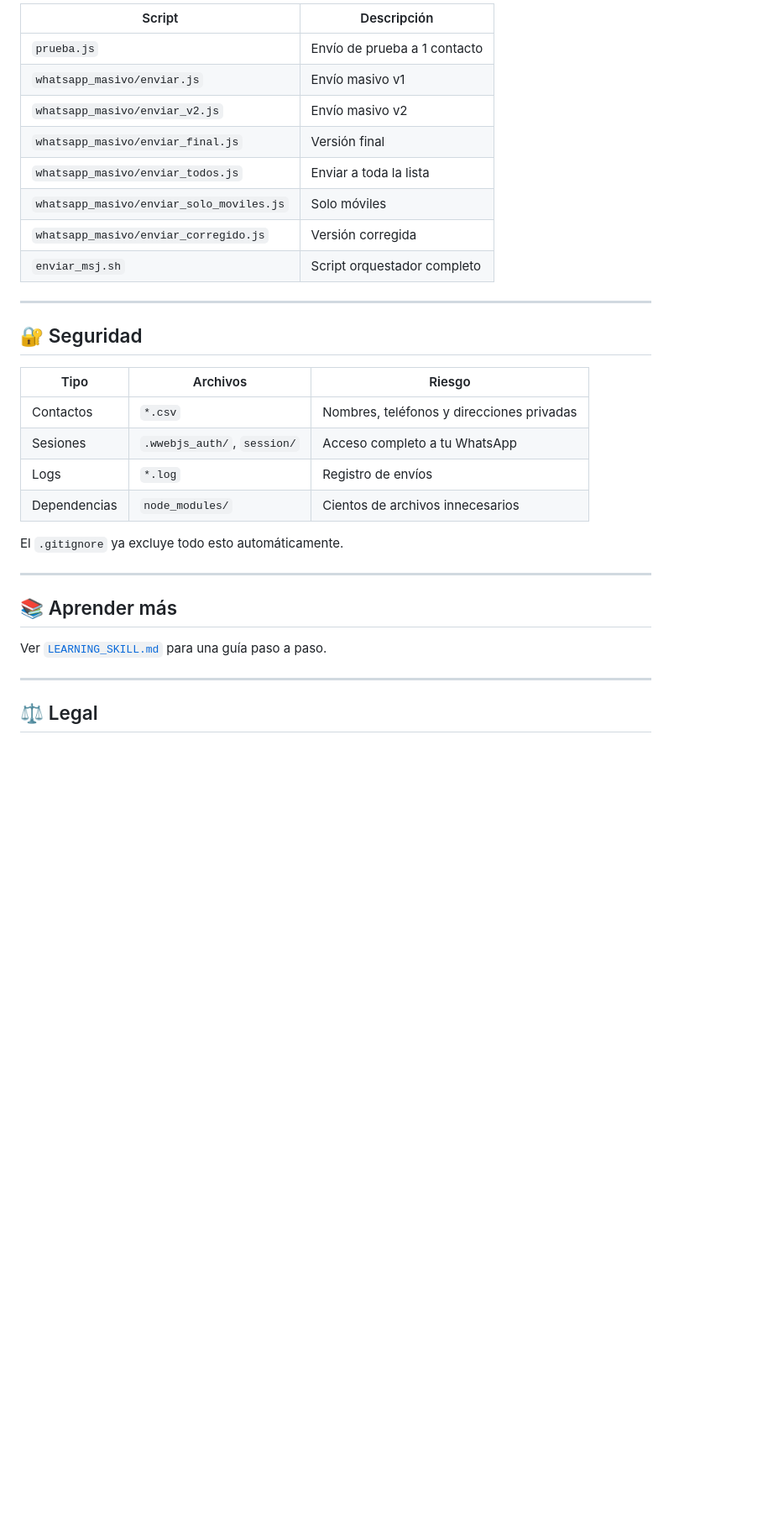
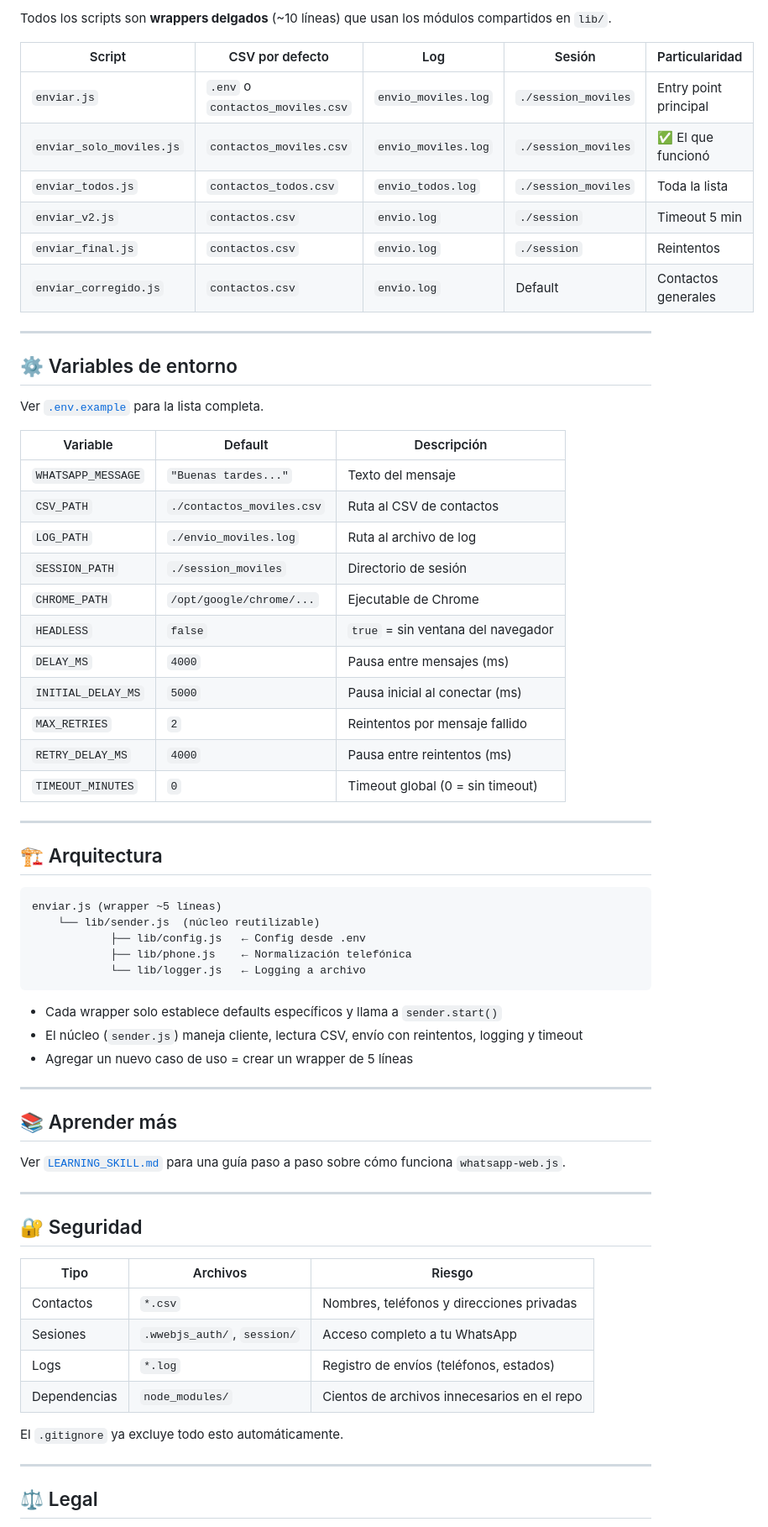
Before and after one commit to siliconvalleyar-oss/whattsapp_msj, a Markdown page: README.md, the part around one of its changes. Shown at 84% size. Drawn GitHub-style; blank space fills up the shorter version.

````diff
--- a/README.md
+++ b/README.md
@@ -80,14 +101,56 @@ La primera vez aparece un QR en la terminal. Escanéalo con WhatsApp → Disposi
 
-| Script | Descripción |
-|---|---|
-| `prueba.js` | Envío de prueba a 1 contacto |
-| `whatsapp_masivo/enviar.js` | Envío masivo v1 |
-| `whatsapp_masivo/enviar_v2.js` | Envío masivo v2 |
-| `whatsapp_masivo/enviar_final.js` | Versión final |
-| `whatsapp_masivo/enviar_todos.js` | Enviar a toda la lista |
-| `whatsapp_masivo/enviar_solo_moviles.js` | Solo móviles |
-| `whatsapp_masivo/enviar_corregido.js` | Versión corregida |
-| `enviar_msj.sh` | Script orquestador completo |
+Todos los scripts son **wrappers delgados** (~10 líneas) que usan los módulos compartidos en `lib/`.
+
+| Script | CSV por defecto | Log | Sesión | Particularidad |
+|---|---|---|---|---|
+| `enviar.js` | `.env` o `contactos_moviles.csv` | `envio_moviles.log` | `./session_moviles` | Entry point principal |
+| `enviar_solo_moviles.js` | `contactos_moviles.csv` | `envio_moviles.log` | `./session_moviles` | ✅ El que funcionó |
+| `enviar_todos.js` | `contactos_todos.csv` | `envio_todos.log` | `./session_moviles` | Toda la lista |
+| `enviar_v2.js` | `contactos.csv` | `envio.log` | `./session` | Timeout 5 min |
+| `enviar_final.js` | `contactos.csv` | `envio.log` | `./session` | Reintentos |
+| `enviar_corregido.js` | `contactos.csv` | `envio.log` | Default | Contactos generales |
+
+---
+
+## ⚙️ Variables de entorno
+
+Ver [`.env.example`](./.env.example) para la lista completa.
+
+| Variable | Default | Descripción |
+|---|---|---|
+| `WHATSAPP_MESSAGE` | `"Buenas tardes..."` | Texto del mensaje |
+| `CSV_PATH` | `./contactos_moviles.csv` | Ruta al CSV de contactos |
+| `LOG_PATH` | `./envio_moviles.log` | Ruta al archivo de log |
+| `SESSION_PATH` | `./session_moviles` | Directorio de sesión |
+| `CHROME_PATH` | `/opt/google/chrome/...` | Ejecutable de Chrome |
+| `HEADLESS` | `false` | `true` = sin ventana del navegador |
+| `DELAY_MS` | `4000` | Pausa entre mensajes (ms) |
+| `INITIAL_DELAY_MS` | `5000` | Pausa inicial al conectar (ms) |
+| `MAX_RETRIES` | `2` | Reintentos por mensaje fallido |
+| `RETRY_DELAY_MS` | `4000` | Pausa entre reintentos (ms) |
+| `TIMEOUT_MINUTES` | `0` | Timeout global (0 = sin timeout) |
+
+---
+
+## 🏗️ Arquitectura
+
+```
+enviar.js (wrapper ~5 líneas)
+    └── lib/sender.js  (núcleo reutilizable)
+            ├── lib/config.js   ← Config desde .env
+            ├── lib/phone.js    ← Normalización telefónica
+            └── lib/logger.js   ← Logging a archivo
+```
+
+- Cada wrapper solo establece defaults específicos y llama a `sender.start()`
+- El núcleo (`sender.js`) maneja cliente, lectura CSV, envío con reintentos, logging y timeout
+- Agregar un nuevo caso de uso = crear un wrapper de 5 líneas
+
+---
+
+## 📚 Aprender más
+
+Ver [`LEARNING_SKILL.md`](./LEARNING_SKILL.md) para una guía paso a paso sobre cómo funciona `whatsapp-web.js`.
 
 ---
 
@@ -97,16 +160,10 @@ La primera vez aparece un QR en la terminal. Escanéalo con WhatsApp → Disposi
 |---|---|---|
 | Contactos | `*.csv` | Nombres, teléfonos y direcciones privadas |
 | Sesiones | `.wwebjs_auth/`, `session/` | Acceso completo a tu WhatsApp |
-| Logs | `*.log` | Registro de envíos |
-| Dependencias | `node_modules/` | Cientos de archivos innecesarios |
+| Logs | `*.log` | Registro de envíos (teléfonos, estados) |
+| Dependencias | `node_modules/` | Cientos de archivos innecesarios en el repo |
 
 El `.gitignore` ya excluye todo esto automáticamente.
-
----
-
-## 📚 Aprender más
-
-Ver [`LEARNING_SKILL.md`](./LEARNING_SKILL.md) para una guía paso a paso.
 
 ---
 
````
Also changed, not shown: other parts of README.md (+51 -38 lines).
